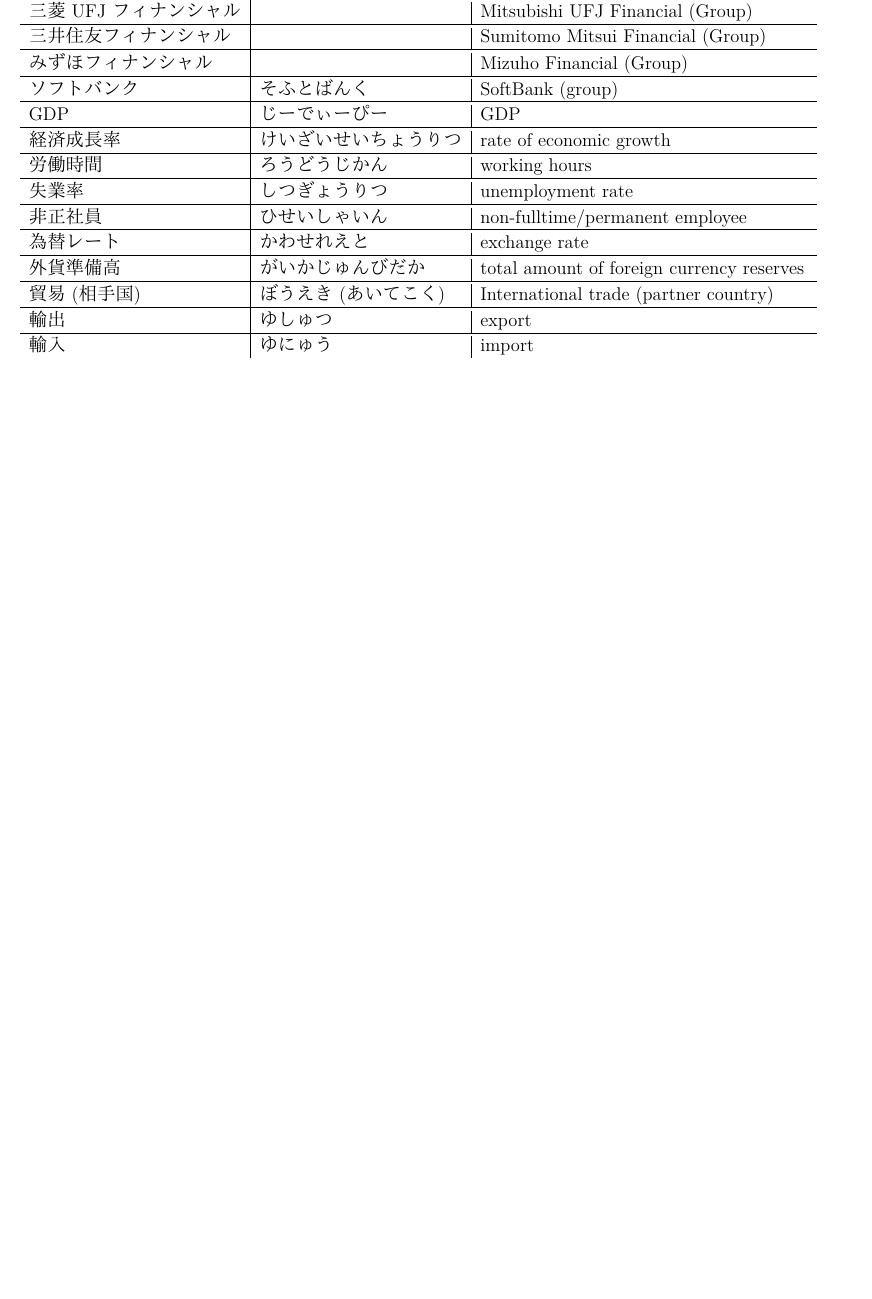
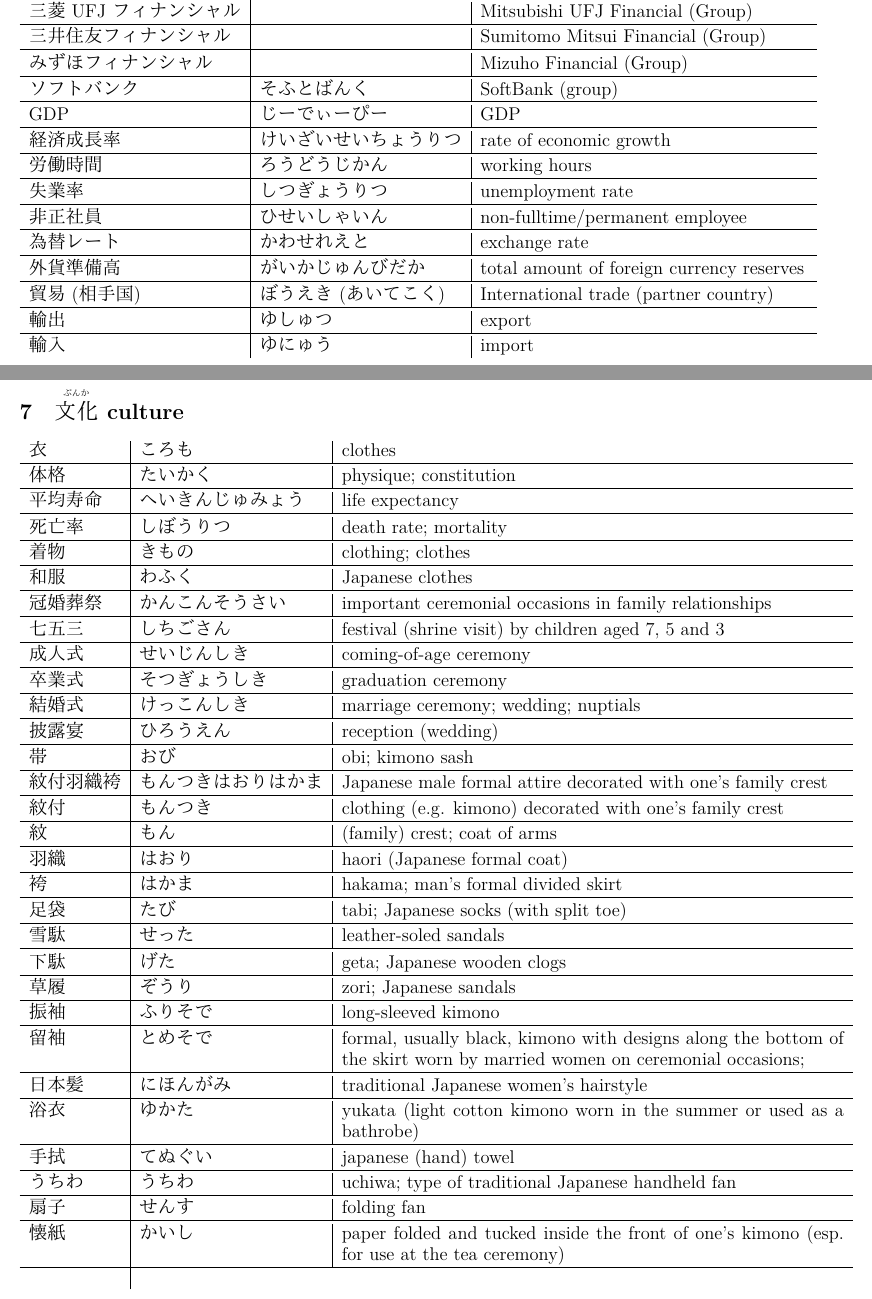
Before and after one commit to Kourion/BenkyouDaYo, a LaTeX document (LandeskundeVocabulary.tex): part of page 6 of 6 before the commit and two parts of pages 6 and 7 of 7 after it, the two joined at a grey line, cut so that both start at the same text, the shorter picture padded with empty space. Compiled offline with XeLaTeX.

Commit message:
Update LandeskundeVocabulary.tex

```diff
--- a/LandeskundeVocabulary.tex
+++ b/LandeskundeVocabulary.tex
@@ -231,11 +231,44 @@
 経済成長率 & けいざいせいちょうりつ & rate of economic growth \\ \hline \\[-1em]
 労働時間 & ろうどうじかん & working hours \\ \hline \\[-1em]
 失業率 & しつぎょうりつ & unemployment rate \\ \hline \\[-1em]
-非正社員 & ひせいしゃいん & non-fulltime/permanent employee\\ \hline \\[-1em]
+非正社員 & ひせいしゃいん & non-fulltime/permanent employee \\ \hline \\[-1em]
 為替レート & かわせれえと & exchange rate \\ \hline \\[-1em]
 外貨準備高 & がいかじゅんびだか & total amount of foreign currency reserves \\ \hline \\[-1em]
 貿易(相手国) & ぼうえき(あいてこく) & International trade (partner country)\\ \hline \\[-1em]
 輸出 & ゆしゅつ & export \\ \hline \\[-1em]
 輸入 & ゆにゅう & import \\ % \\[-1em] %\hline
 \end{tabular}
+\section{\ruby{文化}{ぶんか} \tabni culture }
+\begin{tabular}{ l | l | p{11.5cm} }
+衣 & ころも & clothes \\ \hline \\[-1em]
+体格 &  たいかく  & physique; constitution \\ \hline \\[-1em]
+平均寿命&  へいきんじゅみょう & life expectancy \\ \hline \\[-1em]
+死亡率 &  しぼうりつ  & death rate; mortality  \\ \hline \\[-1em]
+着物 &  きもの & clothing; clothes  \\ \hline \\[-1em]
+和服 &  わふく & Japanese clothes \\ \hline \\[-1em]
+冠婚葬祭 &  かんこんそうさい & important ceremonial occasions in family relationships \\ \hline \\[-1em]
+七五三 & しちごさん & festival (shrine visit) by children aged 7, 5 and 3 \\ \hline \\[-1em]
+成人式 &  せいじんしき & coming-of-age ceremony \\ \hline \\[-1em]
+卒業式 & そつぎょうしき & graduation ceremony \\ \hline \\[-1em]
+結婚式 &  けっこんしき & marriage ceremony; wedding; nuptials \\ \hline \\[-1em]
+披露宴 &   ひろうえん  & reception (wedding) \\ \hline \\[-1em]
+帯 & おび & obi; kimono sash  \\ \hline \\[-1em]
+紋付羽織袴 &もんつきはおりはかま& Japanese male formal attire decorated with one's family crest \\ \hline \\[-1em]
+紋付& もんつき &clothing (e.g. kimono) decorated with one's family crest \\ \hline \\[-1em]
+紋&もん&(family) crest; coat of arms \\ \hline \\[-1em]
+羽織 & はおり &haori (Japanese formal coat) \\ \hline \\[-1em]
+袴 & はかま & hakama; man's formal divided skirt \\ \hline \\[-1em]
+足袋 & たび & tabi; Japanese socks (with split toe) \\ \hline \\[-1em]
+雪駄 & せった & leather-soled sandals \\ \hline \\[-1em]
+下駄 & げた & geta; Japanese wooden clogs \\ \hline \\[-1em]
+草履 & ぞうり & zori; Japanese sandals \\ \hline \\[-1em]
+振袖 & ふりそで & long-sleeved kimono \\ \hline \\[-1em]
+留袖 & とめそで & formal, usually black, kimono with designs along the bottom of the skirt worn by married women on ceremonial occasions; \\ \hline \\[-1em]
+日本髪 &にほんがみ&traditional Japanese women's hairstyle \\ \hline \\[-1em]
+浴衣 & ゆかた & yukata (light cotton kimono worn in the summer or used as a bathrobe) \\ \hline \\[-1em]
+手拭 & てぬぐい & japanese (hand) towel \\ \hline \\[-1em]
+うちわ & うちわ &  uchiwa; type of traditional Japanese handheld fan  \\ \hline \\[-1em]
+扇子 &  せんす  & folding fan \\ \hline \\[-1em]
+懐紙 &  かいし & paper folded and tucked inside the front of one's kimono (esp. for use at the tea ceremony) \\ \hline \\[-1em]
+\end{tabular}
 \end{document}
```
